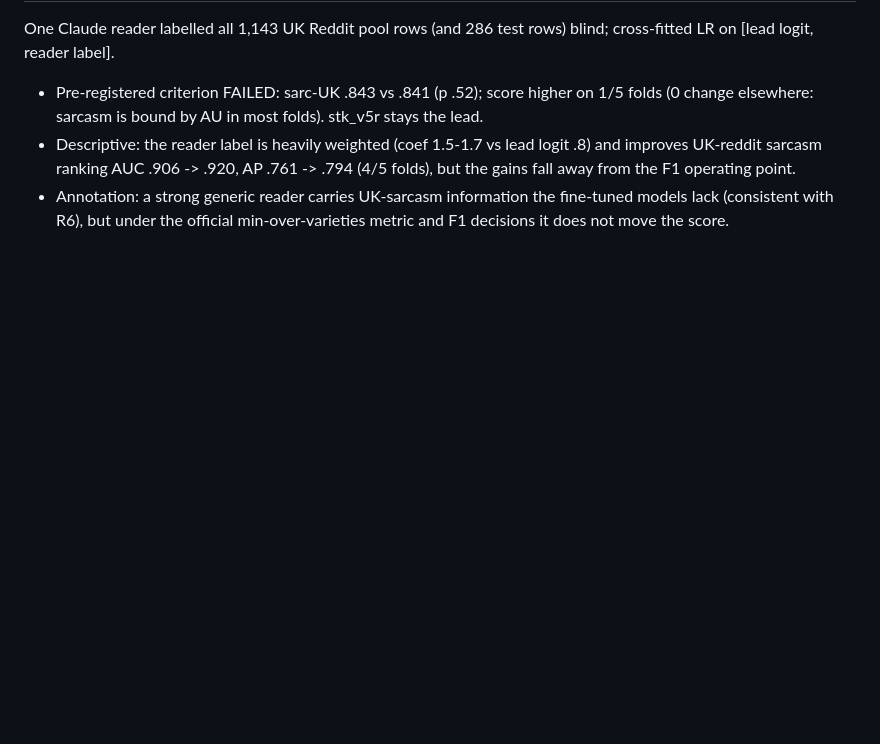
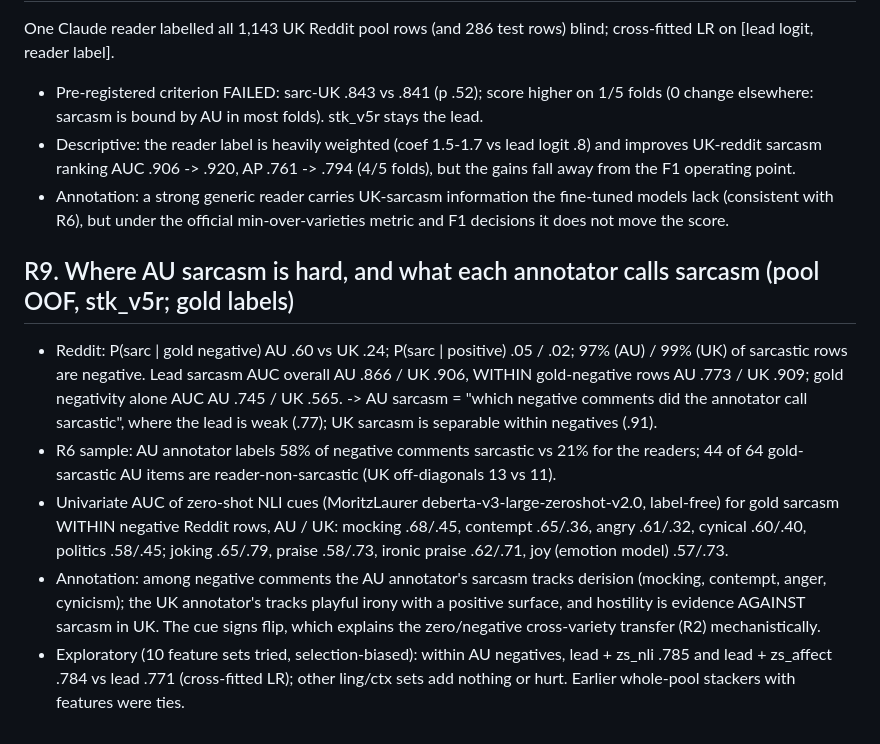
Before and after one commit to Sekinal/alta2026-stargazers, a Markdown page: results/paper/NOTES.md, the part around the change. Drawn GitHub-style; blank space fills up the shorter version.

Commit message:
Paper notes: R9 annotator constructs (AU derision vs UK irony) and within-negative separability

```diff
--- a/results/paper/NOTES.md
+++ b/results/paper/NOTES.md
@@ -149,3 +149,19 @@ One Claude reader labelled all 1,143 UK Reddit pool rows (and 286 test rows) bli
   AUC .906 -> .920, AP .761 -> .794 (4/5 folds), but the gains fall away from the F1 operating point.
 - Annotation: a strong generic reader carries UK-sarcasm information the fine-tuned models lack (consistent with R6),
   but under the official min-over-varieties metric and F1 decisions it does not move the score.
+
+## R9. Where AU sarcasm is hard, and what each annotator calls sarcasm (pool OOF, stk_v5r; gold labels)
+- Reddit: P(sarc | gold negative) AU .60 vs UK .24; P(sarc | positive) .05 / .02; 97% (AU) / 99% (UK) of sarcastic rows
+  are negative. Lead sarcasm AUC overall AU .866 / UK .906, WITHIN gold-negative rows AU .773 / UK .909; gold negativity
+  alone AUC AU .745 / UK .565. -> AU sarcasm = "which negative comments did the annotator call sarcastic", where the lead is
+  weak (.77); UK sarcasm is separable within negatives (.91).
+- R6 sample: AU annotator labels 58% of negative comments sarcastic vs 21% for the readers; 44 of 64 gold-sarcastic AU items
+  are reader-non-sarcastic (UK off-diagonals 13 vs 11).
+- Univariate AUC of zero-shot NLI cues (MoritzLaurer deberta-v3-large-zeroshot-v2.0, label-free) for gold sarcasm WITHIN
+  negative Reddit rows, AU / UK: mocking .68/.45, contempt .65/.36, angry .61/.32, cynical .60/.40, politics .58/.45;
+  joking .65/.79, praise .58/.73, ironic praise .62/.71, joy (emotion model) .57/.73.
+- Annotation: among negative comments the AU annotator's sarcasm tracks derision (mocking, contempt, anger, cynicism); the UK
+  annotator's tracks playful irony with a positive surface, and hostility is evidence AGAINST sarcasm in UK. The cue signs
+  flip, which explains the zero/negative cross-variety transfer (R2) mechanistically.
+- Exploratory (10 feature sets tried, selection-biased): within AU negatives, lead + zs_nli .785 and lead + zs_affect .784 vs
+  lead .771 (cross-fitted LR); other ling/ctx sets add nothing or hurt. Earlier whole-pool stackers with features were ties.
```
